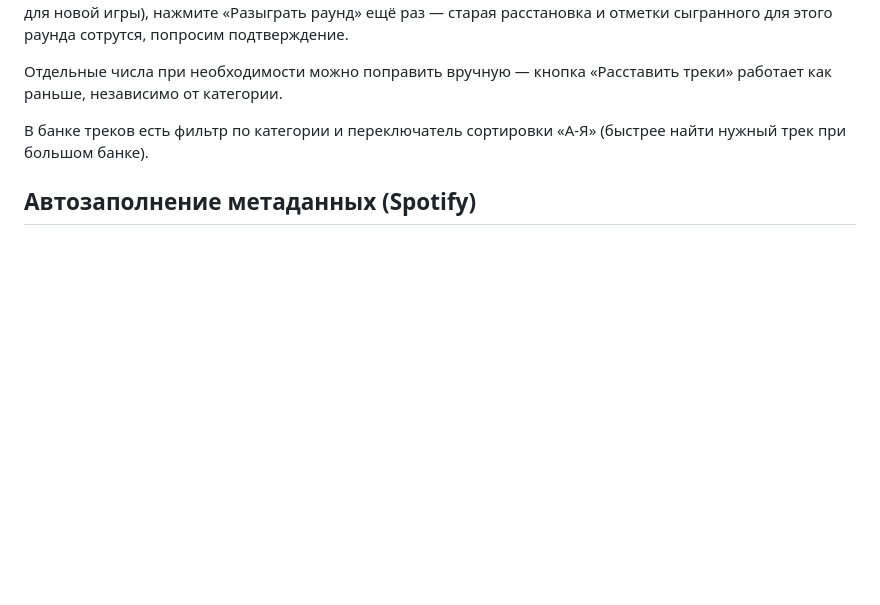
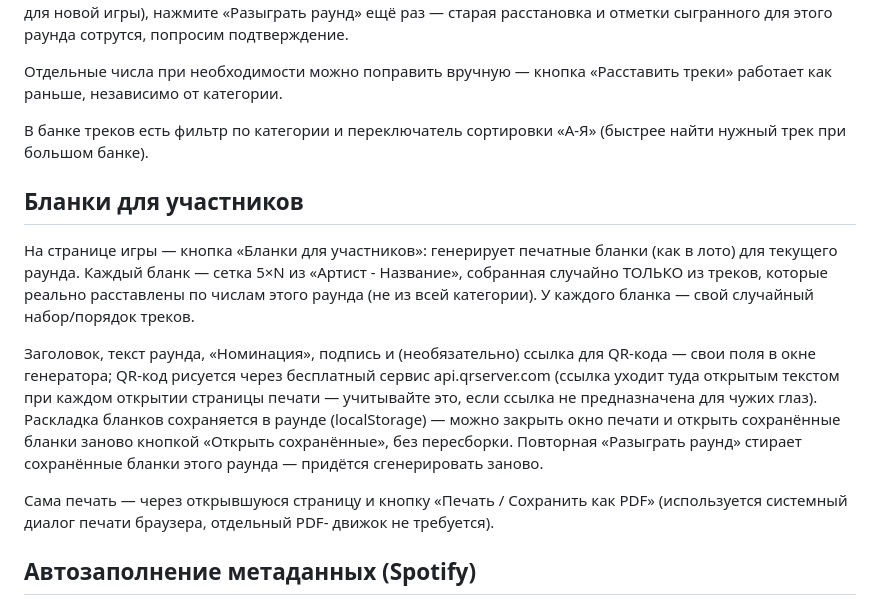
Before and after one commit to kazakevichr/karaoke-service, a Markdown page: README.md, the part around the change. GitHub-like rendering; blank space fills up the shorter version.

```diff
--- a/README.md
+++ b/README.md
@@ -91,6 +91,28 @@ npm start
 В банке треков есть фильтр по категории и переключатель сортировки «А-Я»
 (быстрее найти нужный трек при большом банке).
 
+## Бланки для участников
+
+На странице игры — кнопка «Бланки для участников»: генерирует печатные
+бланки (как в лото) для текущего раунда. Каждый бланк — сетка 5×N из
+«Артист - Название», собранная случайно ТОЛЬКО из треков, которые реально
+расставлены по числам этого раунда (не из всей категории). У каждого
+бланка — свой случайный набор/порядок треков.
+
+Заголовок, текст раунда, «Номинация», подпись и (необязательно) ссылка
+для QR-кода — свои поля в окне генератора; QR-код рисуется через
+бесплатный сервис api.qrserver.com (ссылка уходит туда открытым текстом
+при каждом открытии страницы печати — учитывайте это, если ссылка не
+предназначена для чужих глаз). Раскладка бланков сохраняется в раунде
+(localStorage) — можно закрыть окно печати и открыть сохранённые бланки
+заново кнопкой «Открыть сохранённые», без пересборки. Повторная
+«Разыграть раунд» стирает сохранённые бланки этого раунда — придётся
+сгенерировать заново.
+
+Сама печать — через открывшуюся страницу и кнопку «Печать / Сохранить
+как PDF» (используется системный диалог печати браузера, отдельный PDF-
+движок не требуется).
+
 ## Автозаполнение метаданных (Spotify)
 В разделе «Банк треков» появилось поле поиска: вводите исполнителя и
 название, жмёте «Найти» и выбираете нужный вариант из результатов —
```
